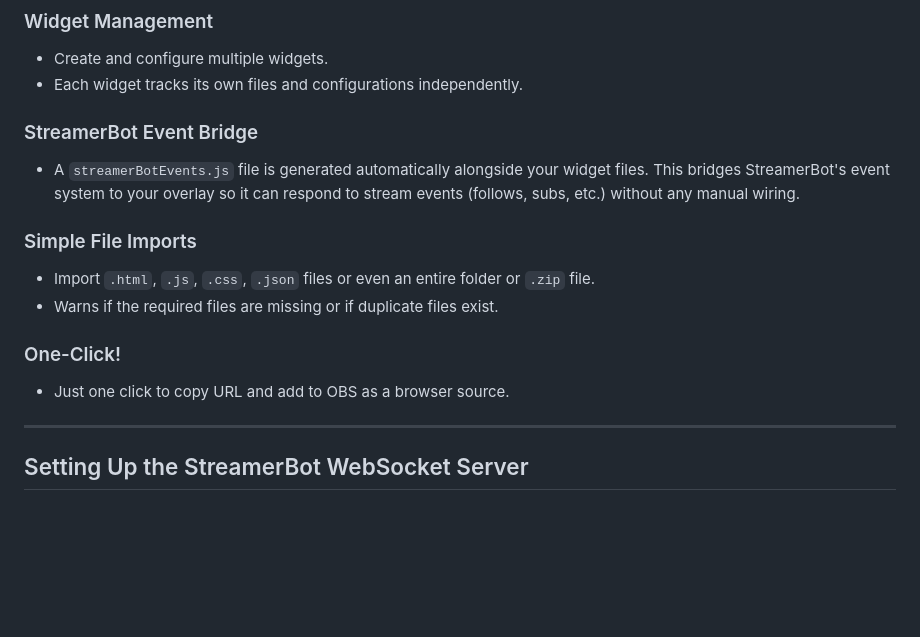
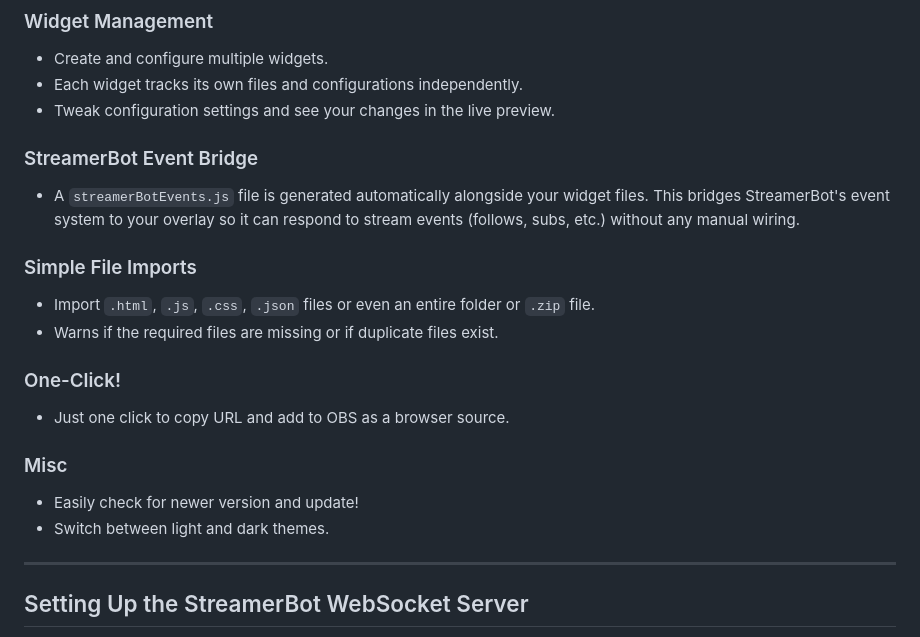
Before and after one commit to imAreinieR/SE2SB-Overlay-Migrator, a Markdown page: README.md, the part around the change printed below. Rendered like a GitHub page; blank space fills up the shorter version.

```diff
--- a/README.md
+++ b/README.md
@@ -70,6 +72,7 @@ flowchart TB
 ### Widget Management
 - Create and configure multiple widgets.
 - Each widget tracks its own files and configurations independently.
+- Tweak configuration settings and see your changes in the live preview.
 
 ### StreamerBot Event Bridge
 - A `streamerBotEvents.js` file is generated automatically alongside your widget files. This bridges StreamerBot's event system to your overlay so it can respond to stream events (follows, subs, etc.) without any manual wiring.
@@ -80,6 +83,10 @@ flowchart TB
 
 ### One-Click!
 - Just one click to copy URL and add to OBS as a browser source.
+
+### Misc
+- Easily check for newer version and update!
+- Switch between light and dark themes.
 
 ---
 
```
Also changed, not shown: other parts of README.md (+3 -1 lines), Images/application_ui_2.png (added), 1 other file.
